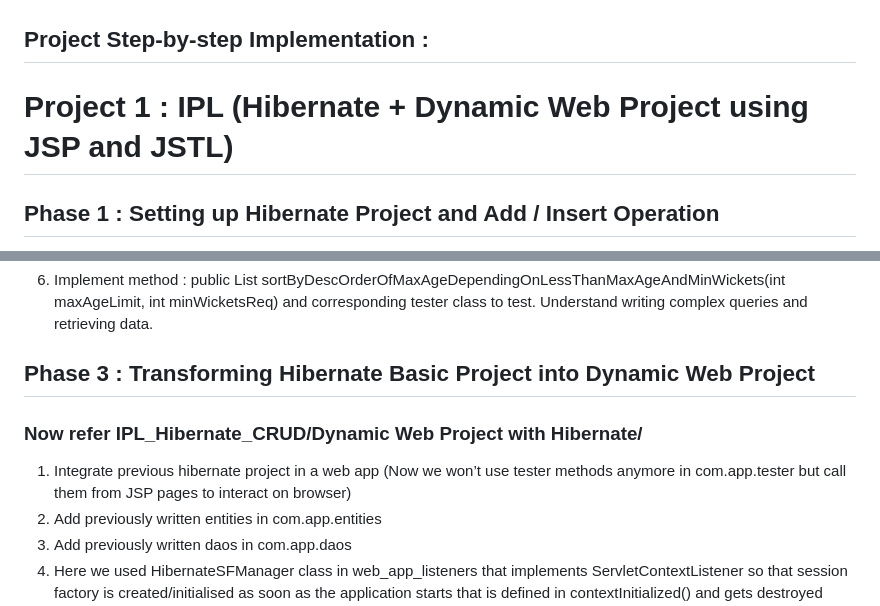
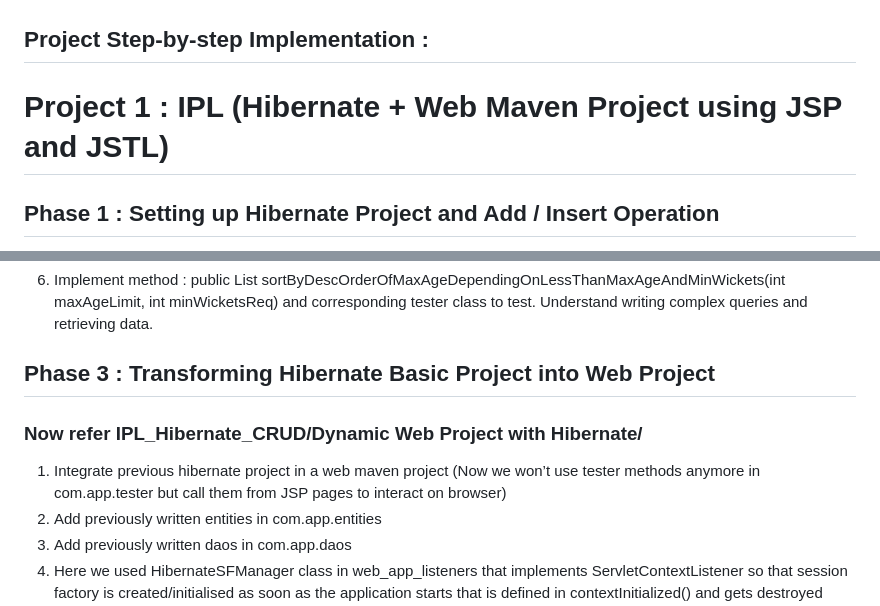
Before and after one commit to anuragmaldhure/CRUD_TechVerse_Mosaic, a Markdown page: README.md, 2 parts joined by grey strips. Drawn GitHub-style.

```diff
--- a/README.md
+++ b/README.md
@@ -1,6 +1,6 @@
 ## Project Step-by-step Implementation :
 
-# Project 1 : IPL (Hibernate + Dynamic Web Project using JSP and JSTL)
+# Project 1 : IPL (Hibernate + Web Maven Project using JSP and JSTL)
 
 ## Phase 1 : Setting up Hibernate Project and Add / Insert Operation
 (Understand Hibernate Architecture before proceeding)
@@ -34,11 +34,11 @@
 ### UPDATE ^
 6. Implement method : public List<Team> sortByDescOrderOfMaxAgeDependingOnLessThanMaxAgeAndMinWickets(int maxAgeLimit, int minWicketsReq) and corresponding tester class to test. Understand writing complex queries and retrieving data.
 
-## Phase 3 : Transforming Hibernate Basic Project into Dynamic Web Project
+## Phase 3 : Transforming Hibernate Basic Project into Web Project
 
 ### Now refer IPL_Hibernate_CRUD/Dynamic Web Project with Hibernate/
 
-1. Integrate previous hibernate project in a web app (Now we won’t use tester methods anymore in com.app.tester but call them from JSP pages to interact on browser)
+1. Integrate previous hibernate project in a web maven project (Now we won’t use tester methods anymore in com.app.tester but call them from JSP pages to interact on browser)
 2. Add previously written entities in com.app.entities
 3. Add previously written daos in com.app.daos
 4. Here we used HibernateSFManager class in web_app_listeners that implements ServletContextListener so that session factory is created/initialised as soon as the application starts that is defined in contextInitialized() and gets destroyed when application is close that is defined in contextDestroyed() that are called implicitly. Session is created when DAO method is invoked and closed after transaction boundary is reached (as it internally calls session.close()).
```
